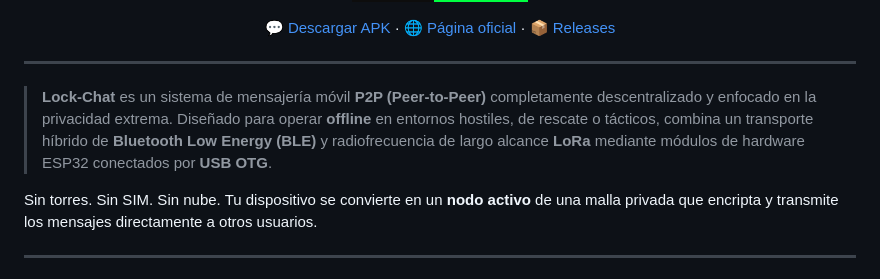
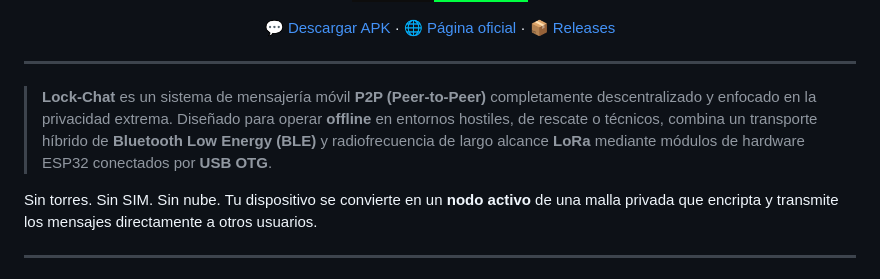
Before and after one commit to tempMufld28/LoRo_Platicador, a Markdown page: README.md, the part around the change. Drawn GitHub-style; badges without logos.

Commit message:
Fix typo in README description

```diff
--- a/README.md
+++ b/README.md
@@ -18,7 +18,7 @@
 
 ---
 
-> **Lock-Chat** es un sistema de mensajería móvil **P2P (Peer-to-Peer)** completamente descentralizado y enfocado en la privacidad extrema. Diseñado para operar **offline** en entornos hostiles, de rescate o tácticos, combina un transporte híbrido de **Bluetooth Low Energy (BLE)** y radiofrecuencia de largo alcance **LoRa** mediante módulos de hardware ESP32 conectados por **USB OTG**.
+> **Lock-Chat** es un sistema de mensajería móvil **P2P (Peer-to-Peer)** completamente descentralizado y enfocado en la privacidad extrema. Diseñado para operar **offline** en entornos hostiles, de rescate o técnicos, combina un transporte híbrido de **Bluetooth Low Energy (BLE)** y radiofrecuencia de largo alcance **LoRa** mediante módulos de hardware ESP32 conectados por **USB OTG**.
 
 Sin torres. Sin SIM. Sin nube. Tu dispositivo se convierte en un **nodo activo** de una malla privada que encripta y transmite los mensajes directamente a otros usuarios.
 
```
